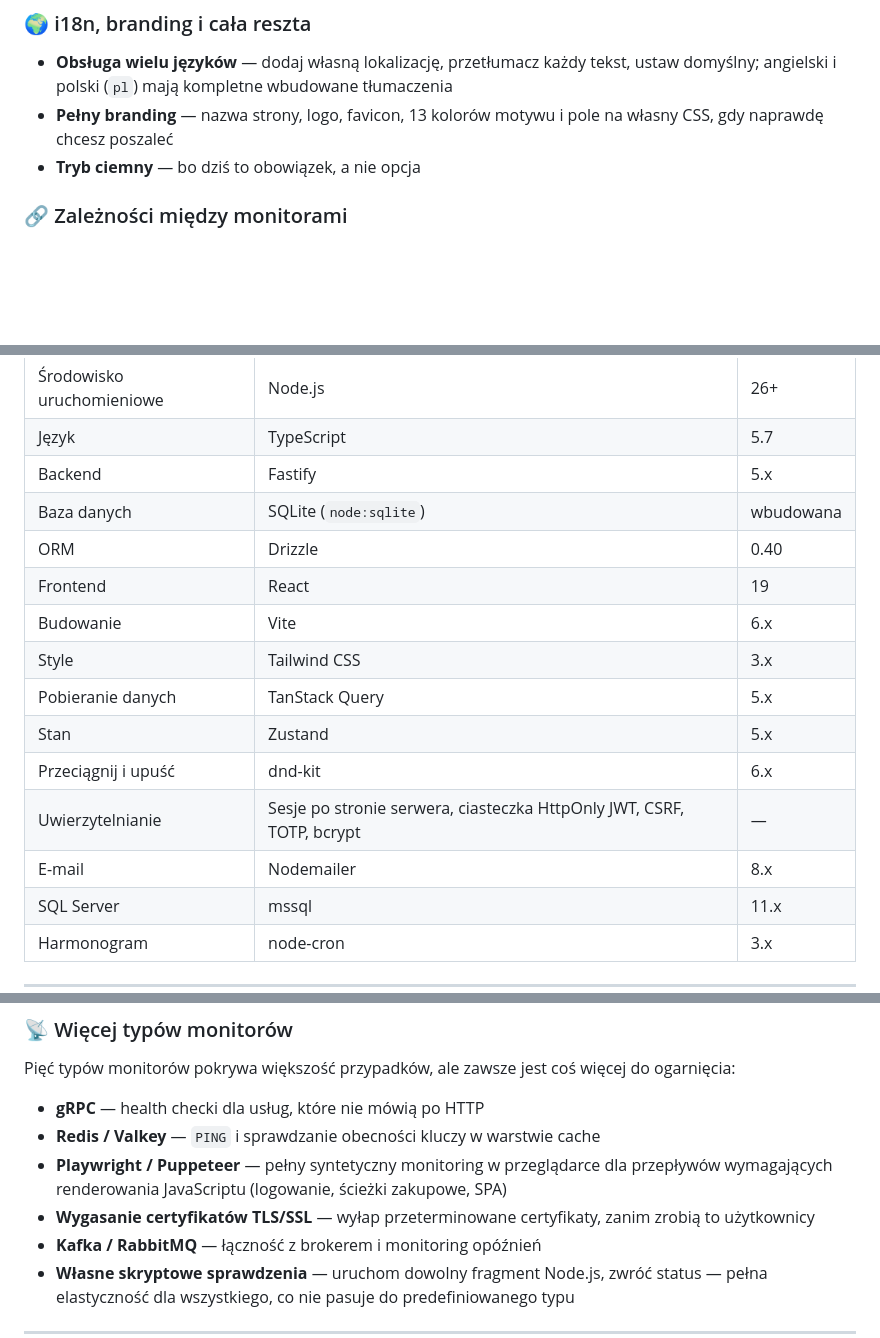
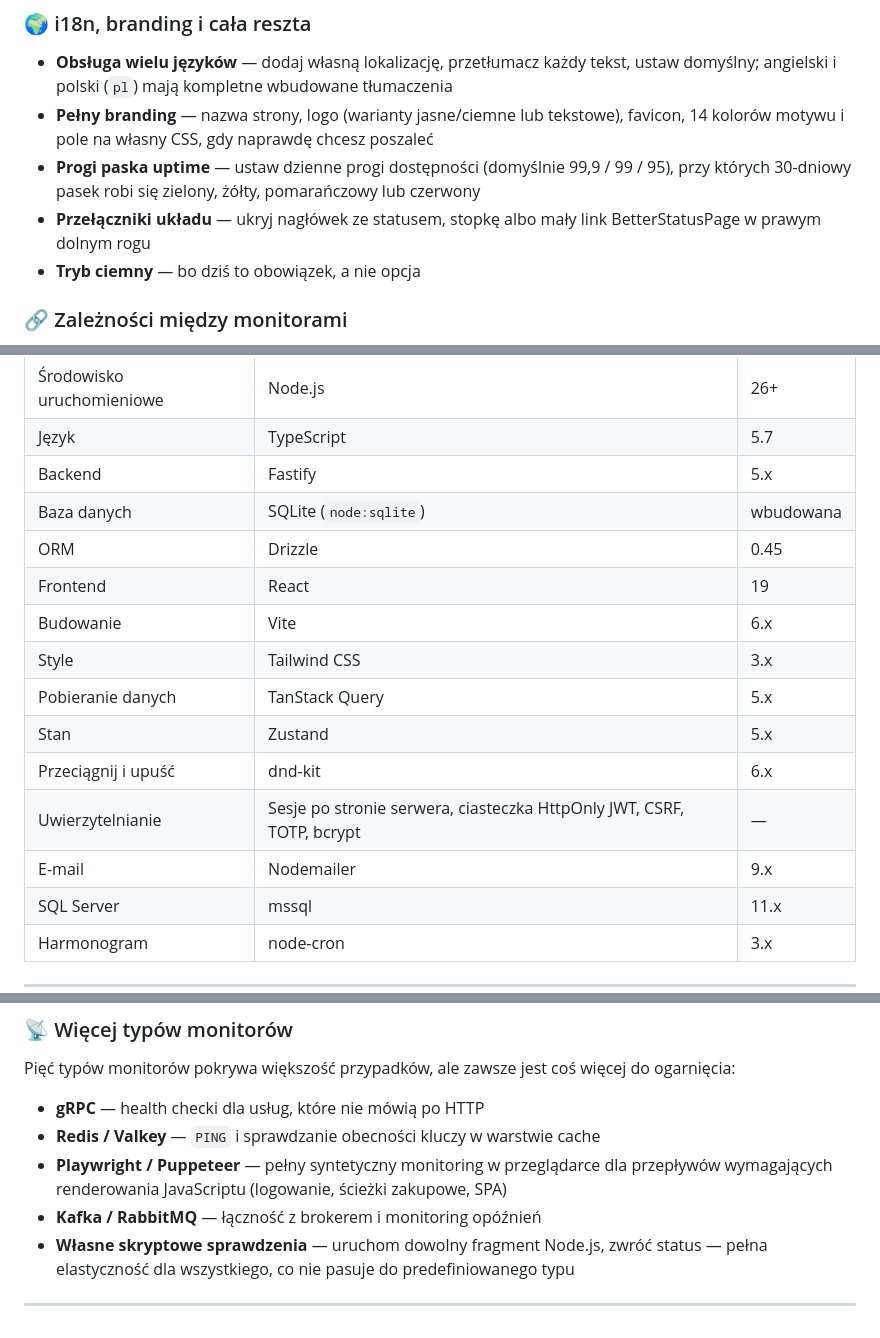
Before and after one commit to BElluu/BetterStatusPage, a Markdown page: README.pl.md, 3 parts joined by grey strips. GitHub-like rendering; blank space fills up the shorter version.

```diff
--- a/README.pl.md
+++ b/README.pl.md
@@ -168,7 +168,9 @@ Strona dziennika audytu (tylko dla adminów) pozwala filtrować po **użytkownik
 ### 🌍 i18n, branding i cała reszta
 
 - **Obsługa wielu języków** — dodaj własną lokalizację, przetłumacz każdy tekst, ustaw domyślny; angielski i polski (`pl`) mają kompletne wbudowane tłumaczenia
-- **Pełny branding** — nazwa strony, logo, favicon, 13 kolorów motywu i pole na własny CSS, gdy naprawdę chcesz poszaleć
+- **Pełny branding** — nazwa strony, logo (warianty jasne/ciemne lub tekstowe), favicon, 14 kolorów motywu i pole na własny CSS, gdy naprawdę chcesz poszaleć
+- **Progi paska uptime** — ustaw dzienne progi dostępności (domyślnie 99,9 / 99 / 95), przy których 30-dniowy pasek robi się zielony, żółty, pomarańczowy lub czerwony
+- **Przełączniki układu** — ukryj nagłówek ze statusem, stopkę albo mały link BetterStatusPage w prawym dolnym rogu
 - **Tryb ciemny** — bo dziś to obowiązek, a nie opcja
 
 ### 🔗 Zależności między monitorami
@@ -244,7 +246,7 @@ Zmiany statusu docierają zarówno do panelu admina, jak i do strony publicznej
 | Język | TypeScript | 5.7 |
 | Backend | Fastify | 5.x |
 | Baza danych | SQLite (`node:sqlite`) | wbudowana |
-| ORM | Drizzle | 0.40 |
+| ORM | Drizzle | 0.45 |
 | Frontend | React | 19 |
 | Budowanie | Vite | 6.x |
 | Style | Tailwind CSS | 3.x |
@@ -252,7 +254,7 @@ Zmiany statusu docierają zarówno do panelu admina, jak i do strony publicznej
 | Stan | Zustand | 5.x |
 | Przeciągnij i upuść | dnd-kit | 6.x |
 | Uwierzytelnianie | Sesje po stronie serwera, ciasteczka HttpOnly JWT, CSRF, TOTP, bcrypt | — |
-| E-mail | Nodemailer | 8.x |
+| E-mail | Nodemailer | 9.x |
 | SQL Server | mssql | 11.x |
 | Harmonogram | node-cron | 3.x |
 
@@ -529,7 +531,6 @@ Pięć typów monitorów pokrywa większość przypadków, ale zawsze jest coś
 - **gRPC** — health checki dla usług, które nie mówią po HTTP
 - **Redis / Valkey** — `PING` i sprawdzanie obecności kluczy w warstwie cache
 - **Playwright / Puppeteer** — pełny syntetyczny monitoring w przeglądarce dla przepływów wymagających renderowania JavaScriptu (logowanie, ścieżki zakupowe, SPA)
-- **Wygasanie certyfikatów TLS/SSL** — wyłap przeterminowane certyfikaty, zanim zrobią to użytkownicy
 - **Kafka / RabbitMQ** — łączność z brokerem i monitoring opóźnień
 - **Własne skryptowe sprawdzenia** — uruchom dowolny fragment Node.js, zwróć status — pełna elastyczność dla wszystkiego, co nie pasuje do predefiniowanego typu
 
```
Also changed, not shown: README.md (+5 -4 lines).
